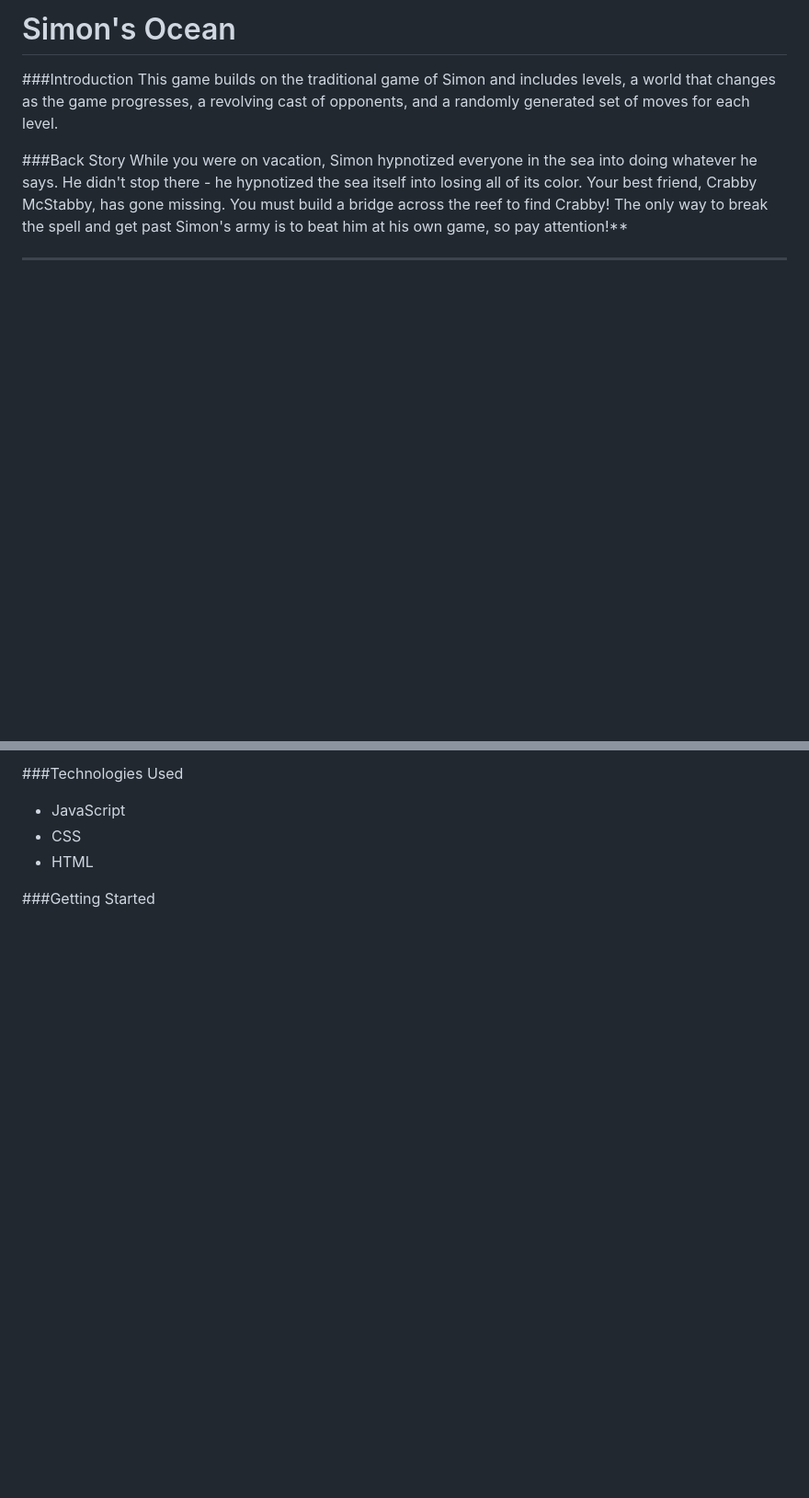
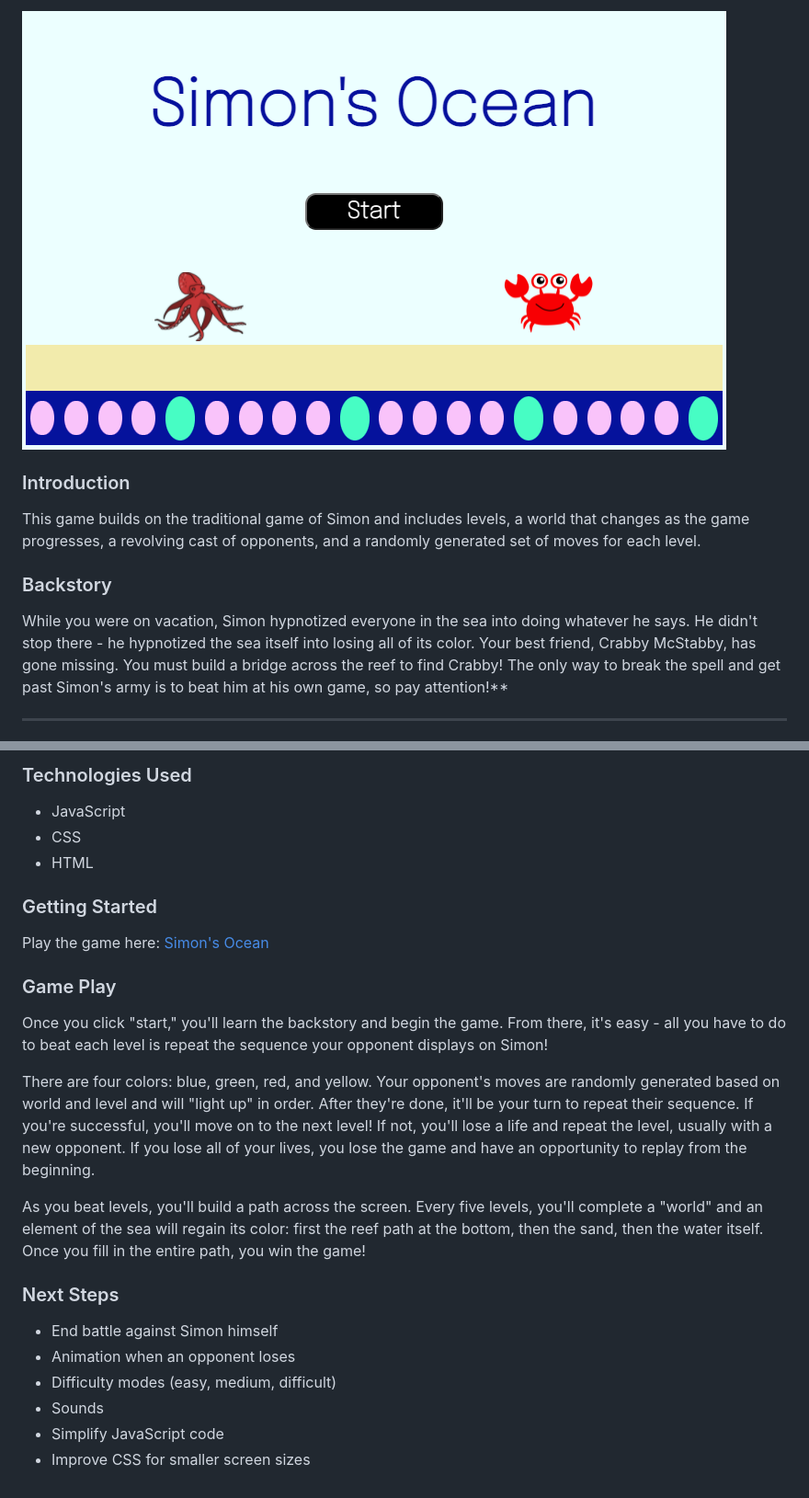
Before and after one commit to alliedelano/simons-ocean, a Markdown page: README.md, 2 parts joined by grey strips. Shown: that part at 92% size. Rendered like a GitHub page; blank space fills up the shorter version.

Commit message:
adds sections to readme

```diff
--- a/README.md
+++ b/README.md
@@ -1,9 +1,9 @@
-# Simon's Ocean
+![simon start](imgs/simon_start.png)
 
-###Introduction
+### Introduction
 This game builds on the traditional game of Simon and includes levels, a world that changes as the game progresses, a revolving cast of opponents, and a randomly generated set of moves for each level.
 
-###Back Story
+### Backstory
 While you were on vacation, Simon hypnotized everyone in the sea into doing whatever he says. He didn't stop there - he hypnotized the sea itself into losing all of its color. Your best friend, Crabby McStabby, has gone missing. You must build a bridge across the reef to find Crabby! The only way to break the spell and get past Simon's army is to beat him at his own game, so pay attention!**
 
 ---
@@ -13,7 +14,26 @@ While you were on vacation, Simon hypnotized everyone in the sea into doing what
 
-###Technologies Used
+
+
+### Technologies Used
 - JavaScript
 - CSS
 - HTML
 
-###Getting Started
+### Getting Started
+Play the game here: [Simon's Ocean](https://alliedelano.github.io/simons-ocean/)
+
+### Game Play
+Once you click "start," you'll learn the backstory and begin the game. From there, it's easy - all you have to do to beat each level is repeat the sequence your opponent displays on Simon!
+
+There are four colors: blue, green, red, and yellow. Your opponent's moves are randomly generated based on world and level and will "light up" in order. After they're done, it'll be your turn to repeat their sequence. If you're successful, you'll move on to the next level! If not, you'll lose a life and repeat the level, usually with a new opponent. If you lose all of your lives, you lose the game and have an opportunity to replay from the beginning.
+
+As you beat levels, you'll build a path across the screen. Every five levels, you'll complete a "world" and an element of the sea will regain its color: first the reef path at the bottom, then the sand, then the water itself. Once you fill in the entire path, you win the game!
+
+
+### Next Steps
+- End battle against Simon himself
+- Animation when an opponent loses
+- Difficulty modes (easy, medium, difficult)
+- Sounds
+- Simplify JavaScript code
+- Improve CSS for smaller screen sizes
```
Also changed, not shown: other parts of README.md (+3 -2 lines), imgs/simon_begin.png (added).
